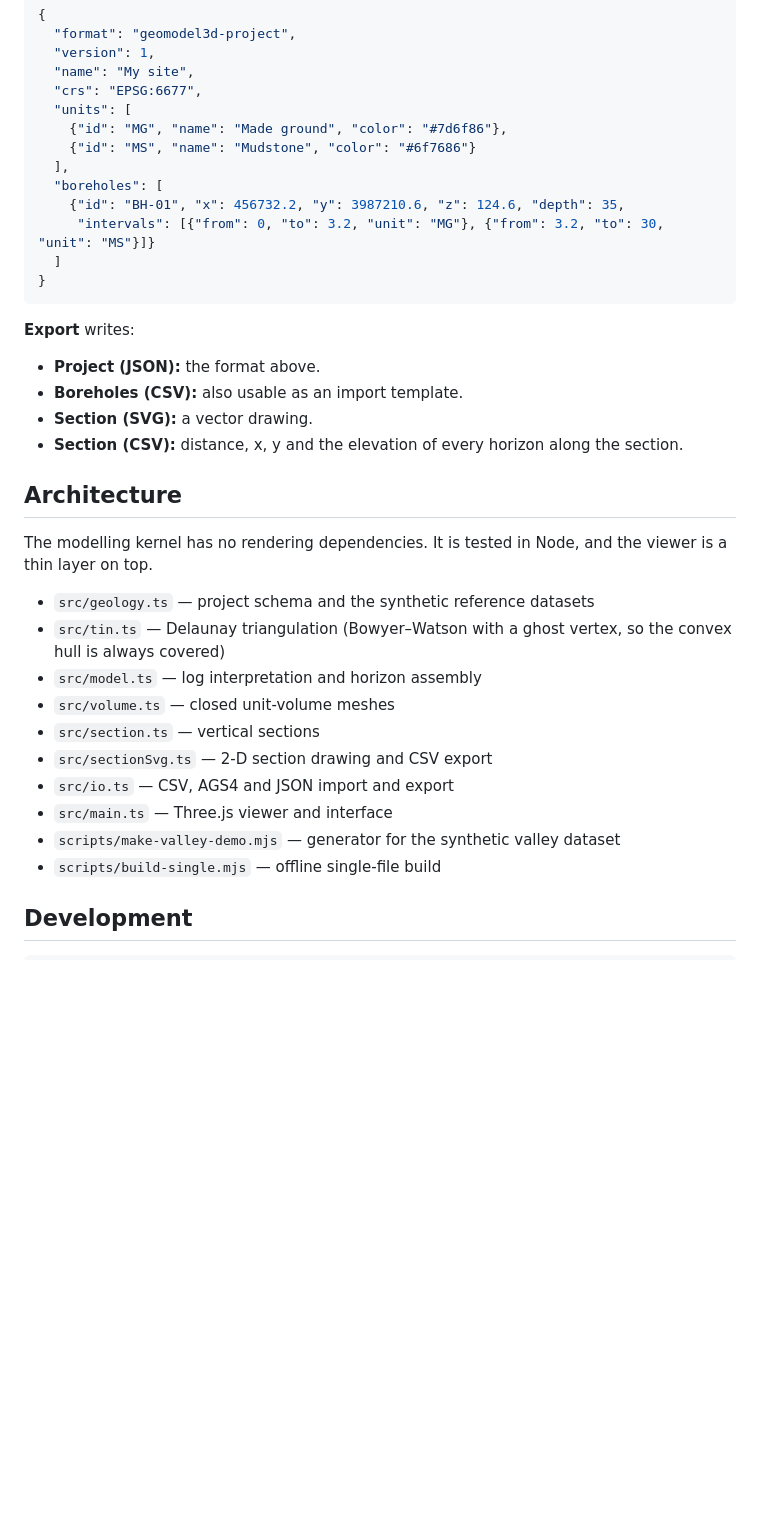
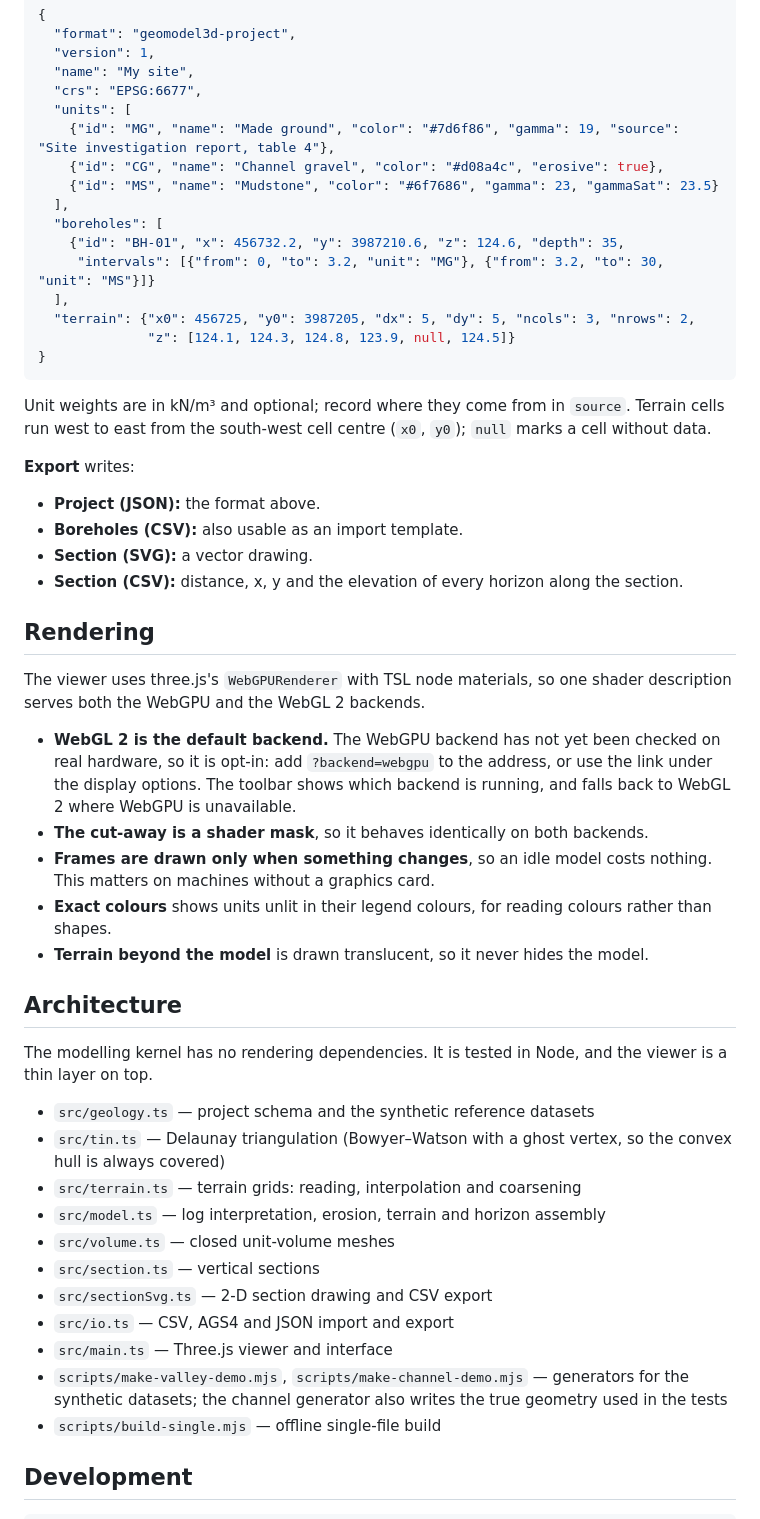
Before and after one commit to kilickursat/GeoModel3D, a Markdown page: README.md, the part around one of its changes. Drawn GitHub-style; blank space fills up the shorter version.

````diff
--- a/README.md
+++ b/README.md
@@ -64,15 +73,20 @@ A minimal project file:
   "name": "My site",
   "crs": "EPSG:6677",
   "units": [
-    {"id": "MG", "name": "Made ground", "color": "#7d6f86"},
-    {"id": "MS", "name": "Mudstone", "color": "#6f7686"}
+    {"id": "MG", "name": "Made ground", "color": "#7d6f86", "gamma": 19, "source": "Site investigation report, table 4"},
+    {"id": "CG", "name": "Channel gravel", "color": "#d08a4c", "erosive": true},
+    {"id": "MS", "name": "Mudstone", "color": "#6f7686", "gamma": 23, "gammaSat": 23.5}
   ],
   "boreholes": [
     {"id": "BH-01", "x": 456732.2, "y": 3987210.6, "z": 124.6, "depth": 35,
      "intervals": [{"from": 0, "to": 3.2, "unit": "MG"}, {"from": 3.2, "to": 30, "unit": "MS"}]}
-  ]
+  ],
+  "terrain": {"x0": 456725, "y0": 3987205, "dx": 5, "dy": 5, "ncols": 3, "nrows": 2,
+              "z": [124.1, 124.3, 124.8, 123.9, null, 124.5]}
 }
 ```
+
+Unit weights are in kN/m³ and optional; record where they come from in `source`. Terrain cells run west to east from the south-west cell centre (`x0`, `y0`); `null` marks a cell without data.
 
 **Export** writes:
 - **Project (JSON):** the format above.
@@ -80,19 +94,30 @@ A minimal project file:
 - **Section (SVG):** a vector drawing.
 - **Section (CSV):** distance, x, y and the elevation of every horizon along the section.
 
+## Rendering
+
+The viewer uses three.js's `WebGPURenderer` with TSL node materials, so one shader description serves both the WebGPU and the WebGL 2 backends.
+
+- **WebGL 2 is the default backend.** The WebGPU backend has not yet been checked on real hardware, so it is opt-in: add `?backend=webgpu` to the address, or use the link under the display options. The toolbar shows which backend is running, and falls back to WebGL 2 where WebGPU is unavailable.
+- **The cut-away is a shader mask**, so it behaves identically on both backends.
+- **Frames are drawn only when something changes**, so an idle model costs nothing. This matters on machines without a graphics card.
+- **Exact colours** shows units unlit in their legend colours, for reading colours rather than shapes.
+- **Terrain beyond the model** is drawn translucent, so it never hides the model.
+
 ## Architecture
 
 The modelling kernel has no rendering dependencies. It is tested in Node, and the viewer is a thin layer on top.
 
 - `src/geology.ts` — project schema and the synthetic reference datasets
 - `src/tin.ts` — Delaunay triangulation (Bowyer–Watson with a ghost vertex, so the convex hull is always covered)
-- `src/model.ts` — log interpretation and horizon assembly
+- `src/terrain.ts` — terrain grids: reading, interpolation and coarsening
+- `src/model.ts` — log interpretation, erosion, terrain and horizon assembly
 - `src/volume.ts` — closed unit-volume meshes
 - `src/section.ts` — vertical sections
 - `src/sectionSvg.ts` — 2-D section drawing and CSV export
 - `src/io.ts` — CSV, AGS4 and JSON import and export
 - `src/main.ts` — Three.js viewer and interface
-- `scripts/make-valley-demo.mjs` — generator for the synthetic valley dataset
+- `scripts/make-valley-demo.mjs`, `scripts/make-channel-demo.mjs` — generators for the synthetic datasets; the channel generator also writes the true geometry used in the tests
 - `scripts/build-single.mjs` — offline single-file build
 
 ## Development
````
Also changed, not shown: other parts of README.md (+38 -21 lines), CHANGELOG.md (+25 -0 lines), docs/screenshot.png, 2 other files.
